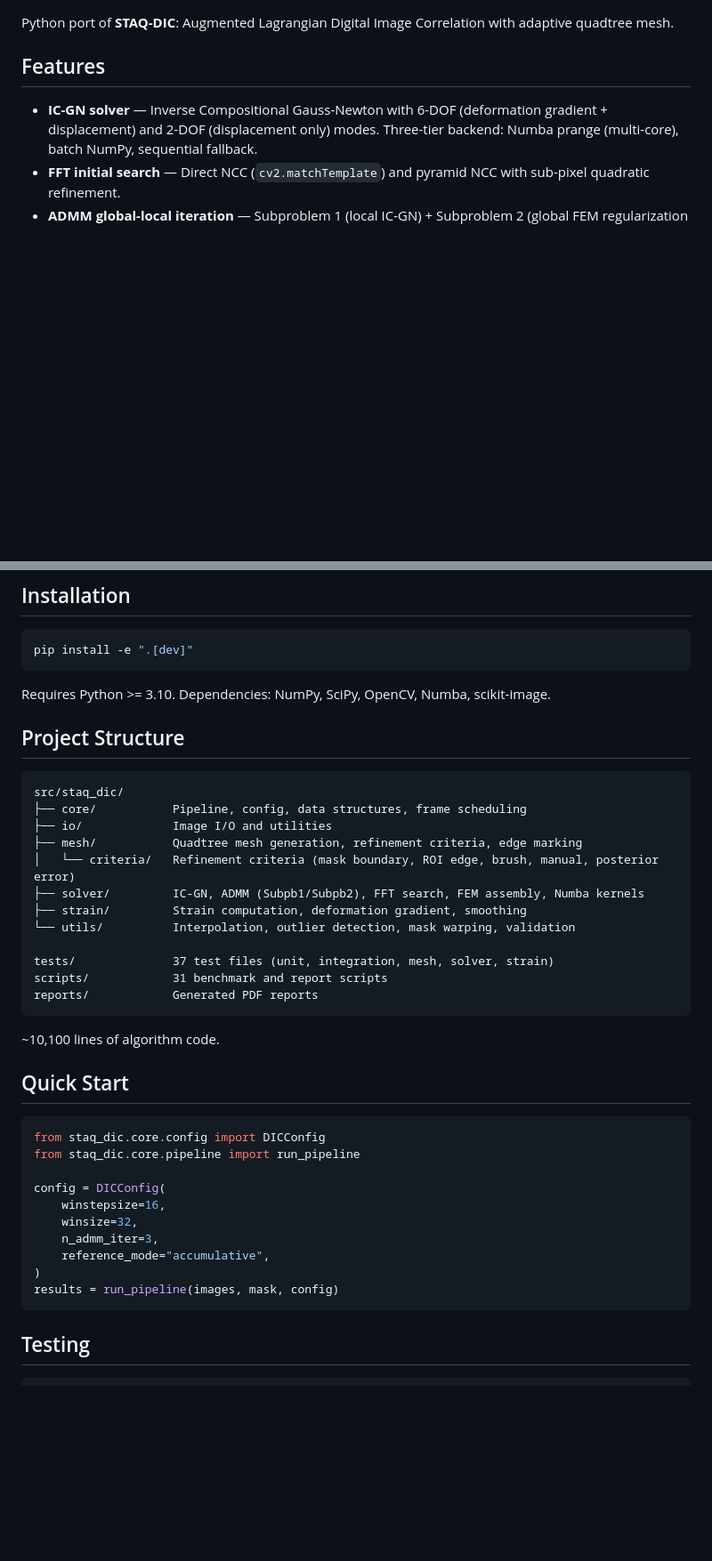
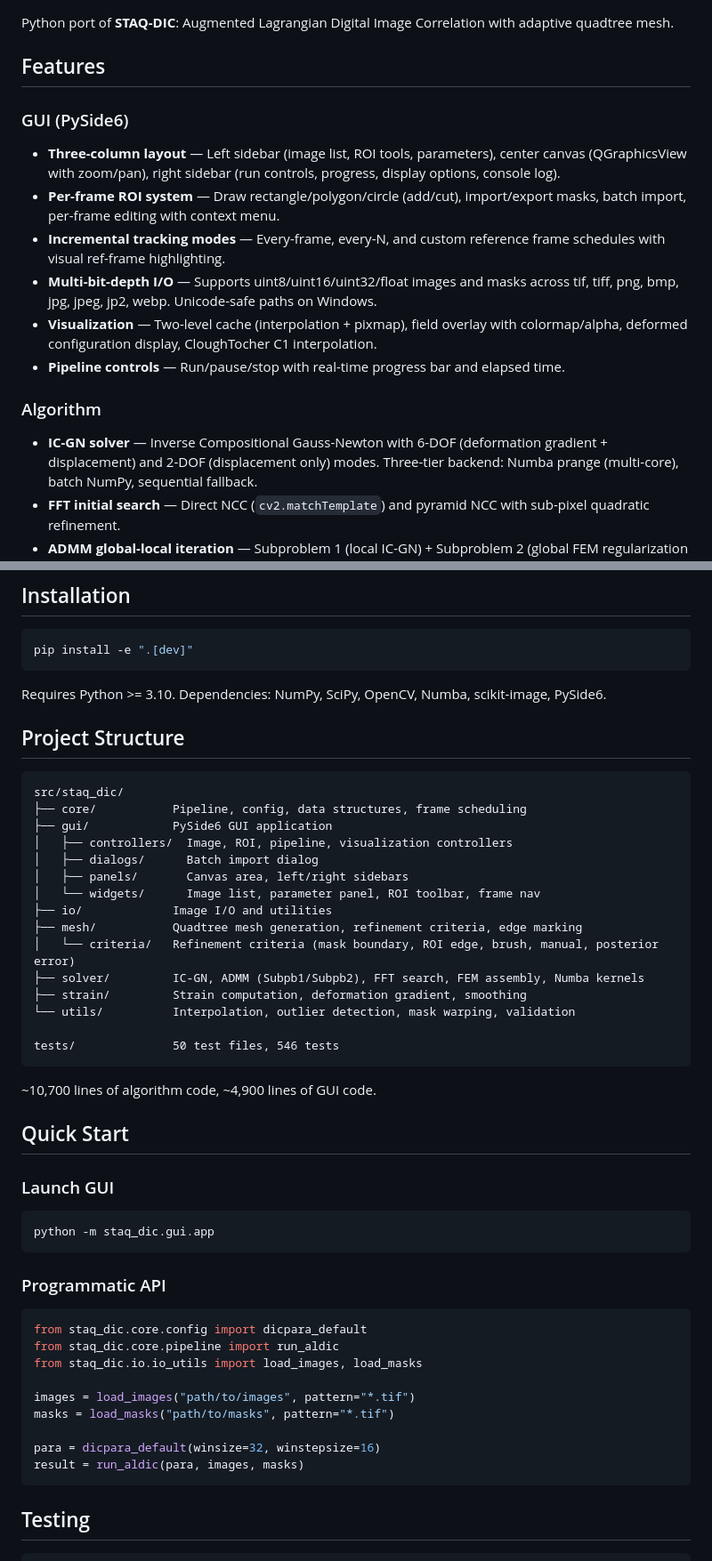
Before and after one commit to zachtong/pyALDIC, a Markdown page: staq-dic-python/README.md, 2 parts joined by grey strips. Shown at 89% size. GitHub-like rendering; blank space fills up the shorter version.

Commit message:
docs: update README with GUI features, launch command, and updated stats

````diff
--- a/staq-dic-python/README.md
+++ b/staq-dic-python/README.md
@@ -3,6 +3,17 @@
 Python port of **STAQ-DIC**: Augmented Lagrangian Digital Image Correlation with adaptive quadtree mesh.
 
 ## Features
+
+### GUI (PySide6)
+
+- **Three-column layout** — Left sidebar (image list, ROI tools, parameters), center canvas (QGraphicsView with zoom/pan), right sidebar (run controls, progress, display options, console log).
+- **Per-frame ROI system** — Draw rectangle/polygon/circle (add/cut), import/export masks, batch import, per-frame editing with context menu.
+- **Incremental tracking modes** — Every-frame, every-N, and custom reference frame schedules with visual ref-frame highlighting.
+- **Multi-bit-depth I/O** — Supports uint8/uint16/uint32/float images and masks across tif, tiff, png, bmp, jpg, jpeg, jp2, webp. Unicode-safe paths on Windows.
+- **Visualization** — Two-level cache (interpolation + pixmap), field overlay with colormap/alpha, deformed configuration display, CloughTocher C1 interpolation.
+- **Pipeline controls** — Run/pause/stop with real-time progress bar and elapsed time.
+
+### Algorithm
 
 - **IC-GN solver** — Inverse Compositional Gauss-Newton with 6-DOF (deformation gradient + displacement) and 2-DOF (displacement only) modes. Three-tier backend: Numba prange (multi-core), batch NumPy, sequential fallback.
 - **FFT initial search** — Direct NCC (`cv2.matchTemplate`) and pyramid NCC with sub-pixel quadratic refinement.
@@ -20,13 +31,18 @@ Python port of **STAQ-DIC**: Augmented Lagrangian Digital Image Correlation with
 pip install -e ".[dev]"
 ```
 
-Requires Python >= 3.10. Dependencies: NumPy, SciPy, OpenCV, Numba, scikit-image.
+Requires Python >= 3.10. Dependencies: NumPy, SciPy, OpenCV, Numba, scikit-image, PySide6.
 
 ## Project Structure
 
 ```
 src/staq_dic/
 ├── core/           Pipeline, config, data structures, frame scheduling
+├── gui/            PySide6 GUI application
+│   ├── controllers/  Image, ROI, pipeline, visualization controllers
+│   ├── dialogs/      Batch import dialog
+│   ├── panels/       Canvas area, left/right sidebars
+│   └── widgets/      Image list, parameter panel, ROI toolbar, frame nav
 ├── io/             Image I/O and utilities
 ├── mesh/           Quadtree mesh generation, refinement criteria, edge marking
 │   └── criteria/   Refinement criteria (mask boundary, ROI edge, brush, manual, posterior error)
@@ -34,26 +50,31 @@ src/staq_dic/
 ├── strain/         Strain computation, deformation gradient, smoothing
 └── utils/          Interpolation, outlier detection, mask warping, validation
 
-tests/              37 test files (unit, integration, mesh, solver, strain)
-scripts/            31 benchmark and report scripts
-reports/            Generated PDF reports
+tests/              50 test files, 546 tests
 ```
 
-~10,100 lines of algorithm code.
+~10,700 lines of algorithm code, ~4,900 lines of GUI code.
 
 ## Quick Start
 
+### Launch GUI
+
+```bash
+python -m staq_dic.gui.app
+```
+
+### Programmatic API
+
 ```python
-from staq_dic.core.config import DICConfig
-from staq_dic.core.pipeline import run_pipeline
+from staq_dic.core.config import dicpara_default
+from staq_dic.core.pipeline import run_aldic
+from staq_dic.io.io_utils import load_images, load_masks
 
-config = DICConfig(
-    winstepsize=16,
-    winsize=32,
-    n_admm_iter=3,
-    reference_mode="accumulative",
-)
-results = run_pipeline(images, mask, config)
+images = load_images("path/to/images", pattern="*.tif")
+masks = load_masks("path/to/masks", pattern="*.tif")
+
+para = dicpara_default(winsize=32, winstepsize=16)
+result = run_aldic(para, images, masks)
 ```
 
 ## Testing
````
